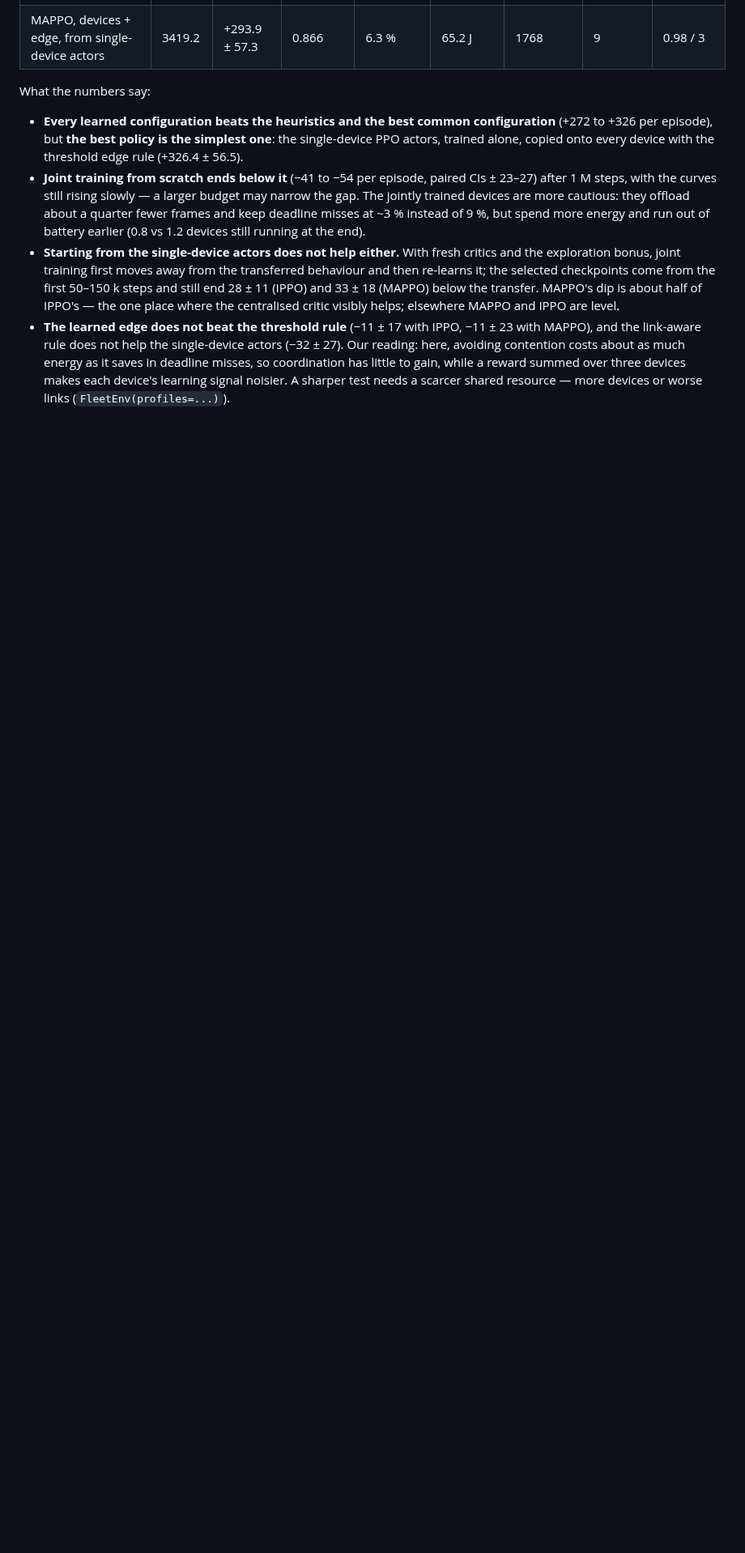
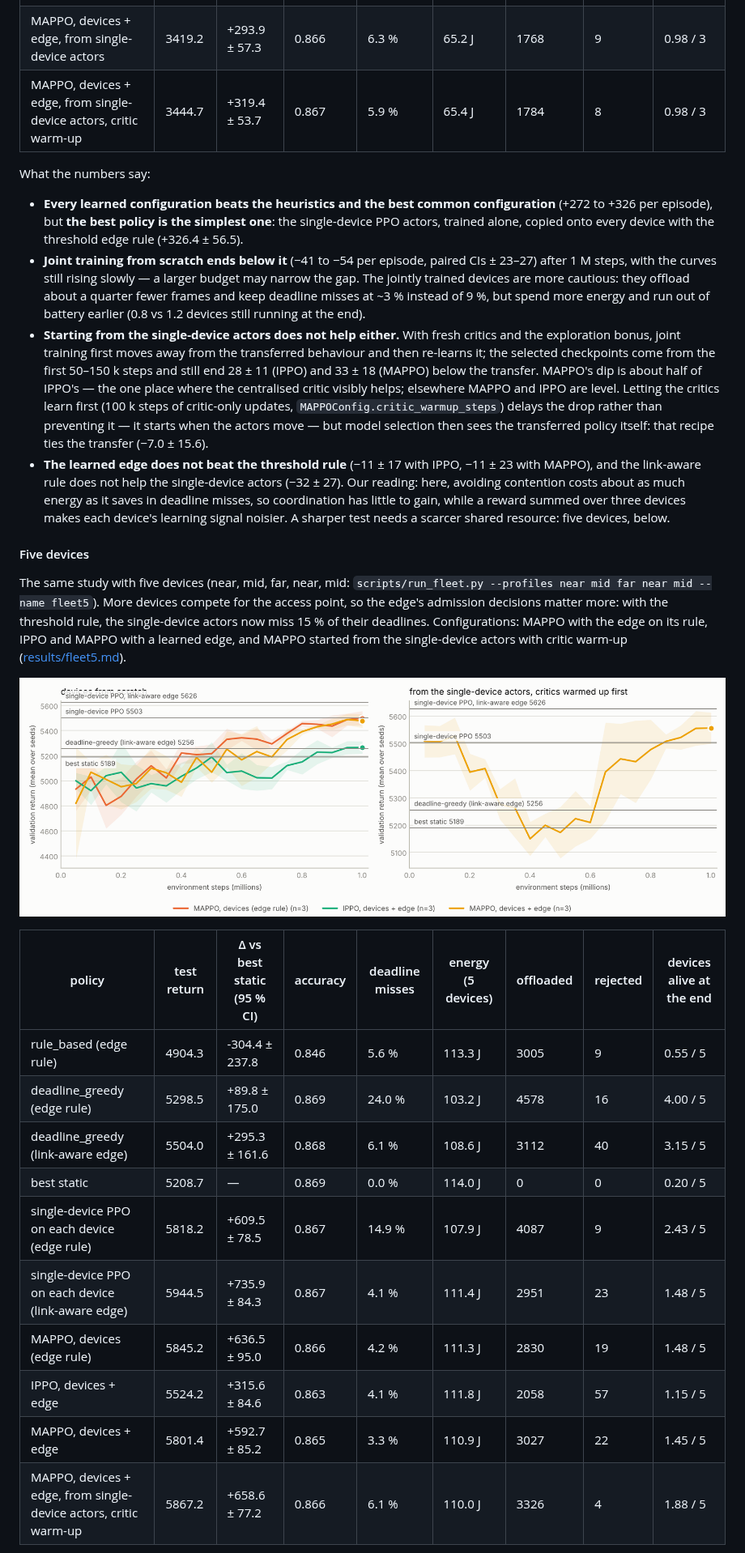
Before and after one commit to louayakermi2816-gif/edgearbiter, a Markdown page: README.md, the part around one of its changes. Shown at 81% size. GitHub-like rendering; pictures changed too: results/fleet5_learning_curves.png; blank space fills up the shorter version.

```diff
--- a/README.md
+++ b/README.md
@@ -445,6 +446,7 @@ applied by every device, paired 95 % CI):
 | MAPPO, devices + edge | 3397.6 | +272.4 ± 48.3 | 0.865 | 3.1 % | 66.1 J | 1490 | 9 | 0.87 / 3 |
 | IPPO, devices + edge, from single-device actors | 3423.9 | +298.7 ± 56.3 | 0.867 | 9.1 % | 64.9 J | 1966 | 8 | 1.08 / 3 |
 | MAPPO, devices + edge, from single-device actors | 3419.2 | +293.9 ± 57.3 | 0.866 | 6.3 % | 65.2 J | 1768 | 9 | 0.98 / 3 |
+| MAPPO, devices + edge, from single-device actors, critic warm-up | 3444.7 | +319.4 ± 53.7 | 0.867 | 5.9 % | 65.4 J | 1784 | 8 | 0.98 / 3 |
 
 What the numbers say:
 
@@ -461,9 +463,36 @@ What the numbers say:
   re-learns it; the selected checkpoints come from the first 50–150 k steps and still end
   28 ± 11 (IPPO) and 33 ± 18 (MAPPO) below the transfer. MAPPO's dip is about half of IPPO's — the
   one place where the centralised critic visibly helps; elsewhere MAPPO and IPPO are level.
+  Letting the critics learn first (100 k steps of critic-only updates, `MAPPOConfig.critic_warmup_steps`)
+  delays the drop rather than preventing it — it starts when the actors move — but model selection
+  then sees the transferred policy itself: that recipe ties the transfer (−7.0 ± 15.6).
 - **The learned edge does not beat the threshold rule** (−11 ± 17 with IPPO, −11 ± 23 with MAPPO),
   and the link-aware rule does not help the single-device actors (−32 ± 27). Our reading: here,
   avoiding contention costs about as much energy as it saves in deadline misses, so coordination
   has little to gain, while a reward summed over three devices makes each device's learning
-  signal noisier. A sharper test needs a scarcer shared resource — more devices or worse links
-  (`FleetEnv(profiles=...)`).
+  signal noisier. A sharper test needs a scarcer shared resource: five devices, below.
+
+#### Five devices
+
+The same study with five devices (near, mid, far, near, mid:
+`scripts/run_fleet.py --profiles near mid far near mid --name fleet5`). More devices compete for the
+access point, so the edge's admission decisions matter more: with the threshold rule, the
+single-device actors now miss 15 % of their deadlines. Configurations: MAPPO with the edge on its
+rule, IPPO and MAPPO with a learned edge, and MAPPO started from the single-device actors with
+critic warm-up ([results/fleet5.md](results/fleet5.md)).
+
+<picture><source media="(prefers-color-scheme: dark)" srcset="results/fleet5_learning_curves_dark.png"><img alt="Validation return vs environment steps for five devices sharing one edge" src="results/fleet5_learning_curves.png"></picture>
+
+| policy | test return | Δ vs best static (95 % CI) | accuracy | deadline misses | energy (5 devices) | offloaded | rejected | devices alive at the end |
+|---|---|---|---|---|---|---|---|---|
+| rule_based (edge rule) | 4904.3 | -304.4 ± 237.8 | 0.846 | 5.6 % | 113.3 J | 3005 | 9 | 0.55 / 5 |
+| deadline_greedy (edge rule) | 5298.5 | +89.8 ± 175.0 | 0.869 | 24.0 % | 103.2 J | 4578 | 16 | 4.00 / 5 |
+| deadline_greedy (link-aware edge) | 5504.0 | +295.3 ± 161.6 | 0.868 | 6.1 % | 108.6 J | 3112 | 40 | 3.15 / 5 |
+| best static | 5208.7 | — | 0.869 | 0.0 % | 114.0 J | 0 | 0 | 0.20 / 5 |
+| single-device PPO on each device (edge rule) | 5818.2 | +609.5 ± 78.5 | 0.867 | 14.9 % | 107.9 J | 4087 | 9 | 2.43 / 5 |
+| single-device PPO on each device (link-aware edge) | 5944.5 | +735.9 ± 84.3 | 0.867 | 4.1 % | 111.4 J | 2951 | 23 | 1.48 / 5 |
+| MAPPO, devices (edge rule) | 5845.2 | +636.5 ± 95.0 | 0.866 | 4.2 % | 111.3 J | 2830 | 19 | 1.48 / 5 |
+| IPPO, devices + edge | 5524.2 | +315.6 ± 84.6 | 0.863 | 4.1 % | 111.8 J | 2058 | 57 | 1.15 / 5 |
+| MAPPO, devices + edge | 5801.4 | +592.7 ± 85.2 | 0.865 | 3.3 % | 110.9 J | 3027 | 22 | 1.45 / 5 |
+| MAPPO, devices + edge, from single-device actors, critic warm-up | 5867.2 | +658.6 ± 77.2 | 0.866 | 6.1 % | 110.0 J | 3326 | 4 | 1.88 / 5 |
+
```
Also changed, not shown: other parts of README.md (+26 -9 lines), results/fleet5_learning_curves_dark.png, results/fleet_learning_curves.png, results/fleet_learning_curves_dark.png, 1 other file.
